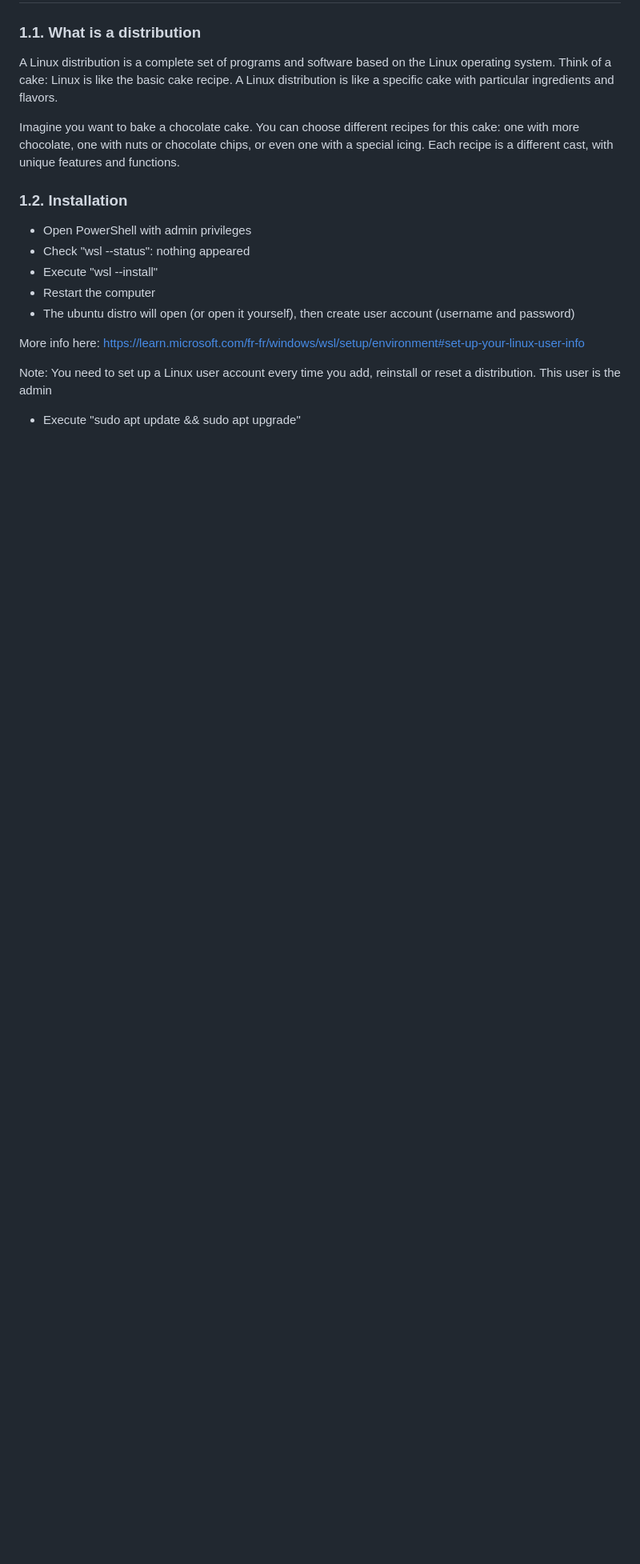
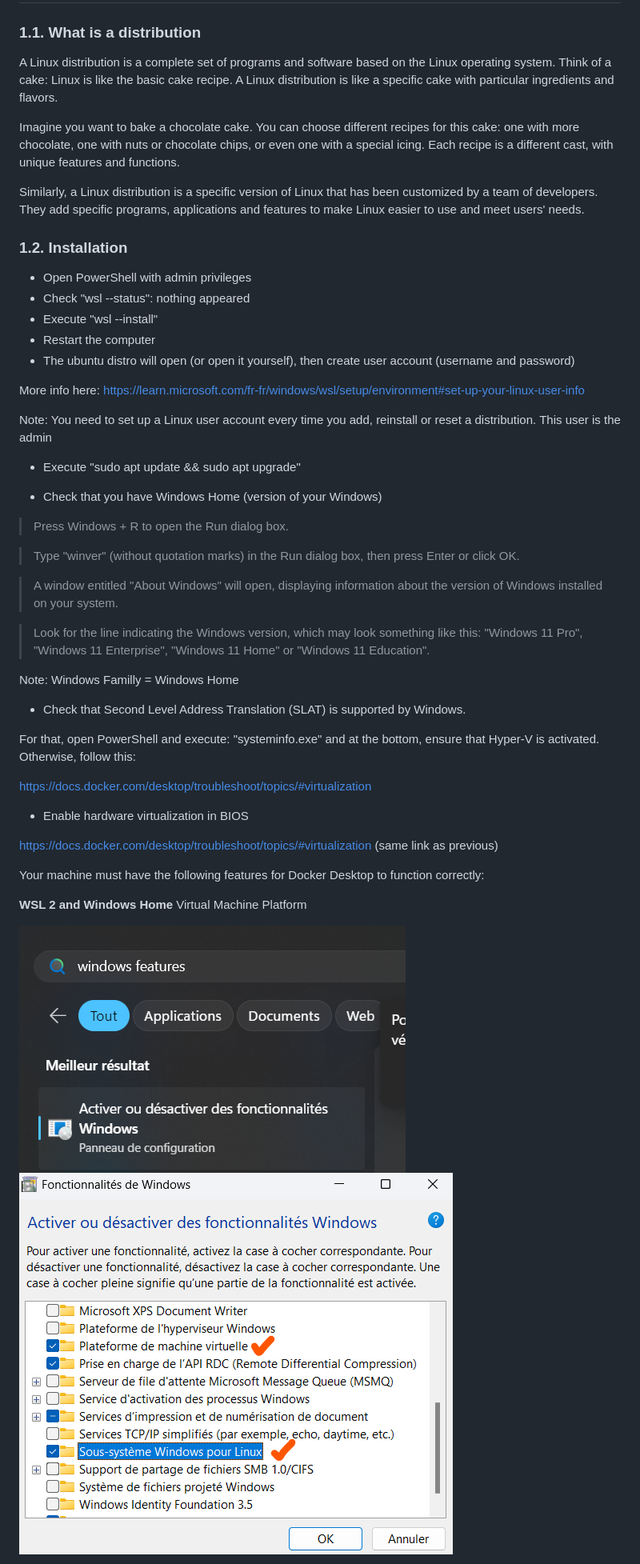
Before and after one commit to avadombi/Docker, a Markdown page: readme.md, the part around the change printed below. Shown: that part at 80% size. Rendered like a GitHub page; pictures changed too: Images/image-0.png (added), Images/image-1.png (added); blank space fills up the shorter version.

```diff
--- a/readme.md
+++ b/readme.md
@@ -8,6 +8,8 @@
 A Linux distribution is a complete set of programs and software based on the Linux operating system. Think of a cake: Linux is like the basic cake recipe. A Linux distribution is like a specific cake with particular ingredients and flavors.
 
 Imagine you want to bake a chocolate cake. You can choose different recipes for this cake: one with more chocolate, one with nuts or chocolate chips, or even one with a special icing. Each recipe is a different cast, with unique features and functions.
+
+Similarly, a Linux distribution is a specific version of Linux that has been customized by a team of developers. They add specific programs, applications and features to make Linux easier to use and meet users' needs.
 
 ### 1.2. Installation
 
@@ -23,3 +25,34 @@ Note: You need to set up a Linux user account every time you add, reinstall or r
 This user is the admin
 
 * Execute "sudo apt update && sudo apt upgrade"
+
+* Check that you have Windows Home (version of your Windows)
+
+> Press Windows + R to open the Run dialog box.
+
+> Type "winver" (without quotation marks) in the Run dialog box, then press Enter or click OK.
+
+> A window entitled "About Windows" will open, displaying information about the version of Windows installed on your system.
+
+> Look for the line indicating the Windows version, which may look something like this: "Windows 11 Pro", "Windows 11 Enterprise", "Windows 11 Home" or "Windows 11 Education".
+
+Note: Windows Familly = Windows Home
+
+* Check that Second Level Address Translation (SLAT) is supported by Windows.
+
+For that, open PowerShell and execute: "systeminfo.exe" and at the bottom, ensure that Hyper-V is activated. Otherwise, follow this:
+
+https://docs.docker.com/desktop/troubleshoot/topics/#virtualization
+
+* Enable hardware virtualization in BIOS
+
+https://docs.docker.com/desktop/troubleshoot/topics/#virtualization (same link as previous)
+
+Your machine must have the following features for Docker Desktop to function correctly:
+
+**WSL 2 and Windows Home**
+Virtual Machine Platform
+
+![windows features](./Images/image-0.png)
+![Windows Subsystem for Linux and Virtual Machine Platform](./Images/image-1.png)
+
```
Also changed, not shown: other parts of readme.md (+12 -0 lines).
